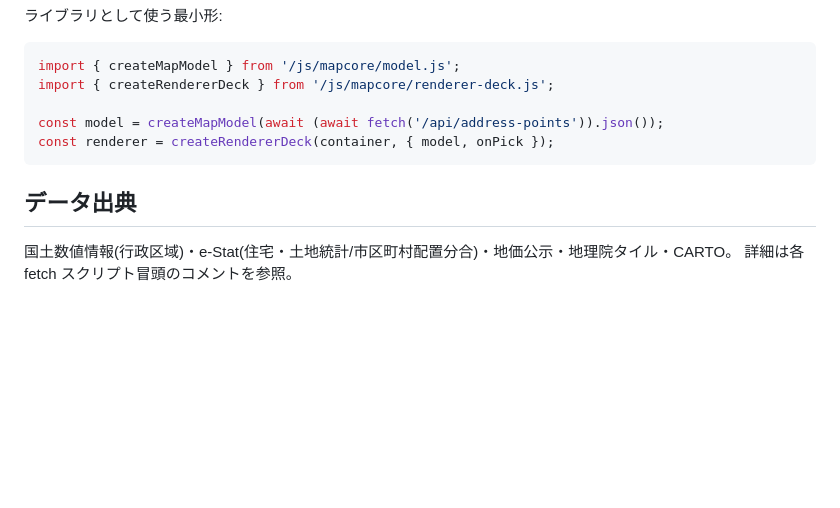
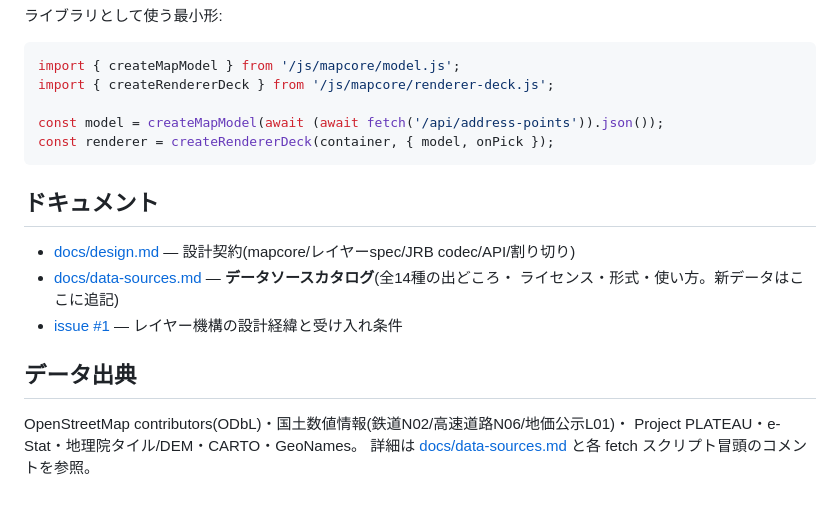
Before and after one commit to opaopa6969/japan-map-viewer, a Markdown page: README.md, the part around the change. Drawn GitHub-style; blank space fills up the shorter version.

````diff
--- a/README.md
+++ b/README.md
@@ -153,7 +153,15 @@ const model = createMapModel(await (await fetch('/api/address-points')).json());
 const renderer = createRendererDeck(container, { model, onPick });
 ```
 
+## ドキュメント
+
+- [docs/design.md](./docs/design.md) — 設計契約(mapcore/レイヤーspec/JRB codec/API/割り切り)
+- [docs/data-sources.md](./docs/data-sources.md) — **データソースカタログ**(全14種の出どころ・
+  ライセンス・形式・使い方。新データはここに追記)
+- [issue #1](https://github.com/opaopa6969/japan-map-viewer/issues/1) — レイヤー機構の設計経緯と受け入れ条件
+
 ## データ出典
 
-国土数値情報(行政区域)・e-Stat(住宅・土地統計/市区町村配置分合)・地価公示・地理院タイル・CARTO。
-詳細は各 fetch スクリプト冒頭のコメントを参照。
+OpenStreetMap contributors(ODbL)・国土数値情報(鉄道N02/高速道路N06/地価公示L01)・
+Project PLATEAU・e-Stat・地理院タイル/DEM・CARTO・GeoNames。
+詳細は [docs/data-sources.md](./docs/data-sources.md) と各 fetch スクリプト冒頭のコメントを参照。
````
Also changed, not shown: docs/data-sources.md (added, +96 -0 lines), docs/design.md (added, +114 -0 lines).
